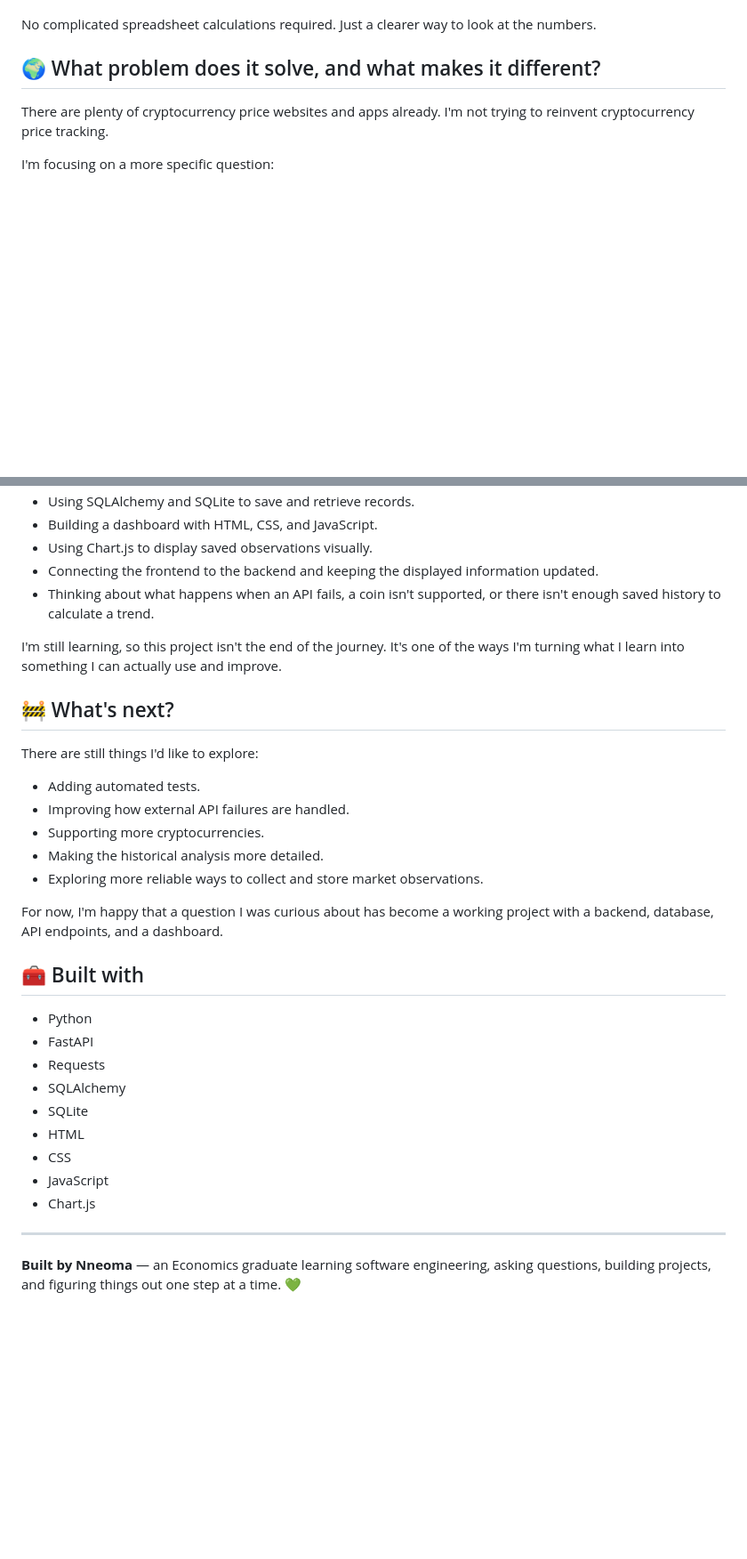
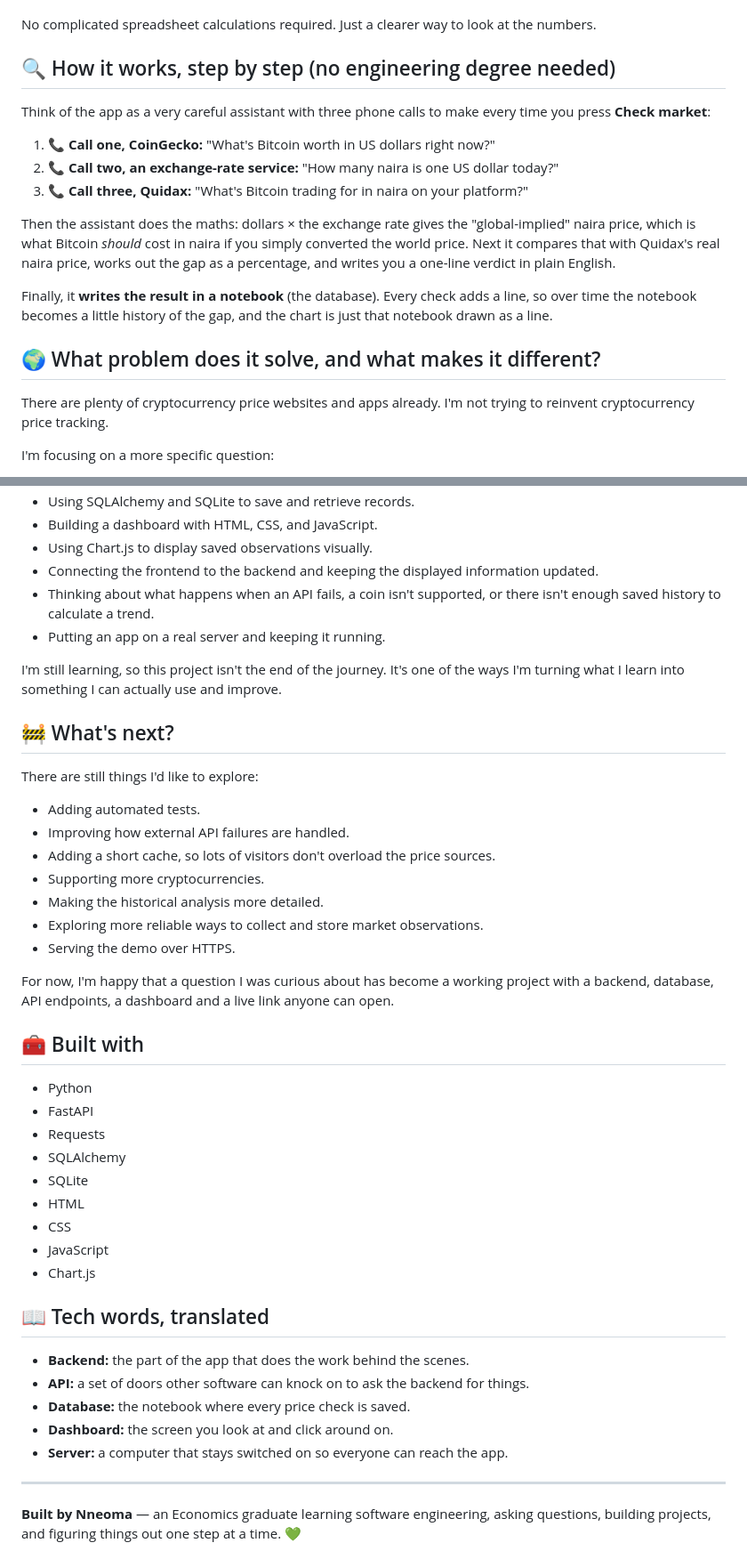
Before and after one commit to nne-oma7/naira-reality-check, a Markdown page: README.md, 2 parts joined by grey strips. Shown at 89% size. Rendered like a GitHub page; blank space fills up the shorter version.

Commit message:
README: live demo, plain-English walkthrough, deployment notes

```diff
--- a/README.md
+++ b/README.md
@@ -57,6 +69,18 @@ Here's what the app does:
 * **Plots the history:** Displays saved observations on a line chart so you can see how the price difference changes over time.
 
 No complicated spreadsheet calculations required. Just a clearer way to look at the numbers.
+
+## 🔍 How it works, step by step (no engineering degree needed)
+
+Think of the app as a very careful assistant with three phone calls to make every time you press **Check market**:
+
+1. 📞 **Call one, CoinGecko:** "What's Bitcoin worth in US dollars right now?"
+2. 📞 **Call two, an exchange-rate service:** "How many naira is one US dollar today?"
+3. 📞 **Call three, Quidax:** "What's Bitcoin trading for in naira on your platform?"
+
+Then the assistant does the maths: dollars × the exchange rate gives the "global-implied" naira price, which is what Bitcoin *should* cost in naira if you simply converted the world price. Next it compares that with Quidax's real naira price, works out the gap as a percentage, and writes you a one-line verdict in plain English.
+
+Finally, it **writes the result in a notebook** (the database). Every check adds a line, so over time the notebook becomes a little history of the gap, and the chart is just that notebook drawn as a line.
 
 ## 🌍 What problem does it solve, and what makes it different?
 
@@ -217,6 +245,7 @@ This project has helped me practise several parts of software engineering:
 * Using Chart.js to display saved observations visually.
 * Connecting the frontend to the backend and keeping the displayed information updated.
 * Thinking about what happens when an API fails, a coin isn't supported, or there isn't enough saved history to calculate a trend.
+* Putting an app on a real server and keeping it running.
 
 I'm still learning, so this project isn't the end of the journey. It's one of the ways I'm turning what I learn into something I can actually use and improve.
 
@@ -226,11 +255,13 @@ There are still things I'd like to explore:
 
 * Adding automated tests.
 * Improving how external API failures are handled.
+* Adding a short cache, so lots of visitors don't overload the price sources.
 * Supporting more cryptocurrencies.
 * Making the historical analysis more detailed.
 * Exploring more reliable ways to collect and store market observations.
+* Serving the demo over HTTPS.
 
-For now, I'm happy that a question I was curious about has become a working project with a backend, database, API endpoints, and a dashboard.
+For now, I'm happy that a question I was curious about has become a working project with a backend, database, API endpoints, a dashboard and a live link anyone can open.
 
 ## 🧰 Built with
 
@@ -244,6 +275,14 @@ For now, I'm happy that a question I was curious about has become a working proj
 * JavaScript
 * Chart.js
 
+## 📖 Tech words, translated
+
+* **Backend:** the part of the app that does the work behind the scenes.
+* **API:** a set of doors other software can knock on to ask the backend for things.
+* **Database:** the notebook where every price check is saved.
+* **Dashboard:** the screen you look at and click around on.
+* **Server:** a computer that stays switched on so everyone can reach the app.
+
 ---
 
 **Built by Nneoma** — an Economics graduate learning software engineering, asking questions, building projects, and figuring things out one step at a time. 💚
```
Also changed, not shown: other parts of README.md (+21 -5 lines).
